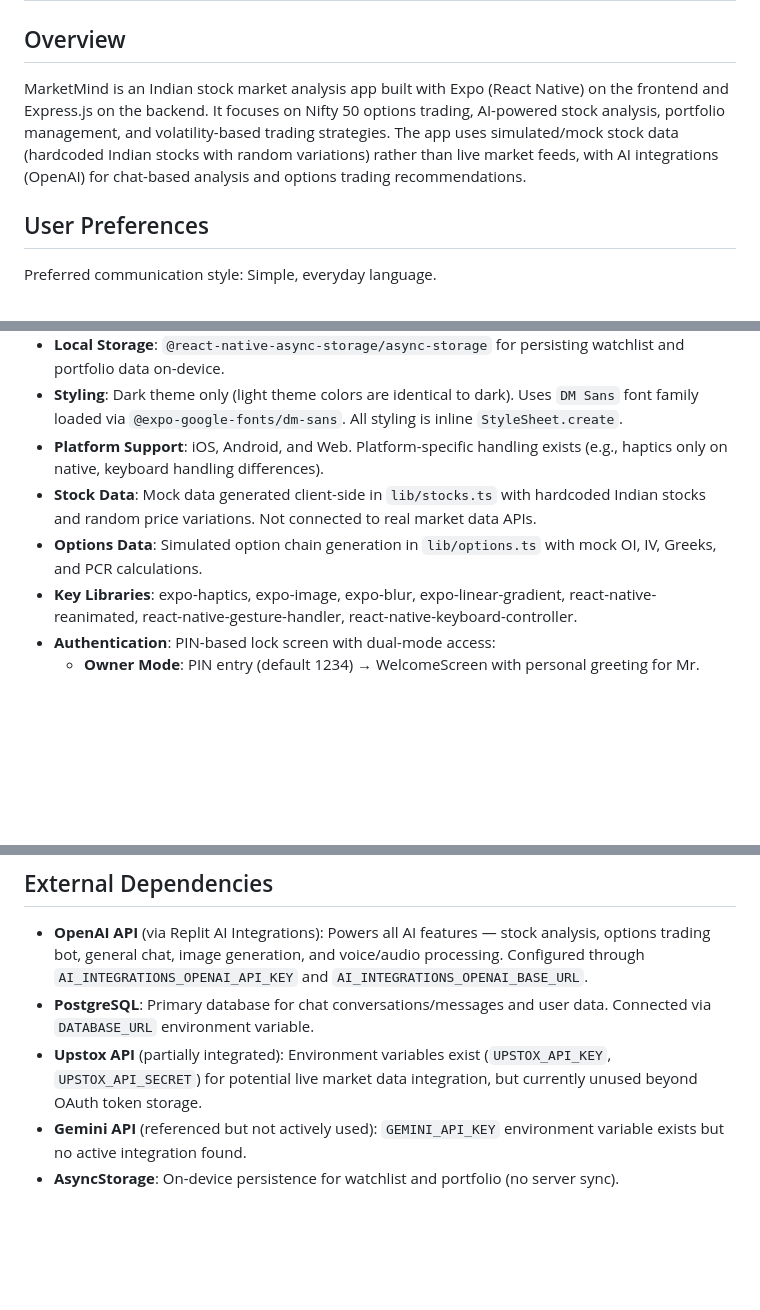
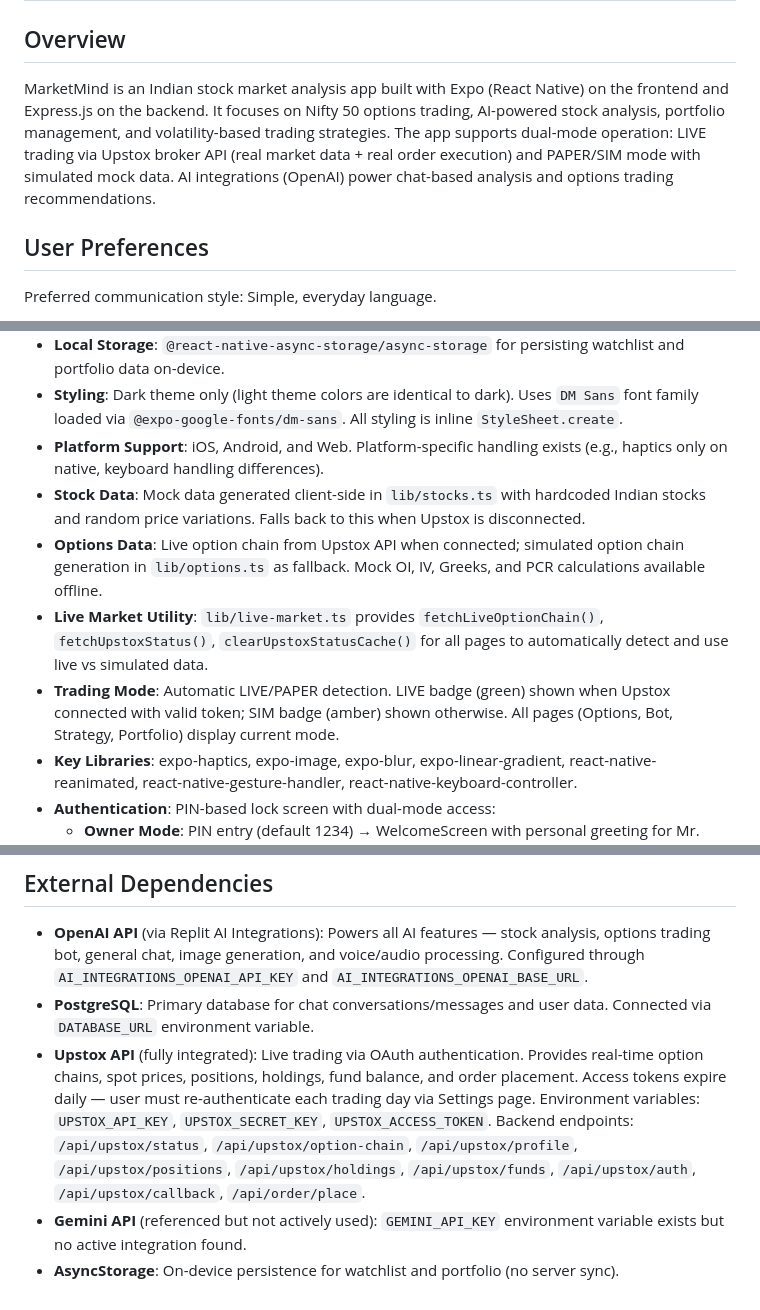
Before and after one commit to laksamy6-dev/m3r-autonomous-trading-oracle, a Markdown page: replit.md, 3 parts joined by grey strips. Drawn GitHub-style; blank space fills up the shorter version.

Commit message:
Add live trading indicators and dual-mode support to all pages
Integrate Upstox API for live market data and trading, implementing live/sim badges on all relevant pages (Options, Bot, Strategy, Portfolio) to indicate current data source. Update documentation in replit.md to reflect these changes and include a fallback mechanism for simulated data when the Upstox connection is unavailable or tokens expire.

Replit-Commit-Author: Agent
Replit-Commit-Session-Id: 800f4924-bc79-41b8-832e-085fda9946d7
Replit-Commit-Checkpoint-Type: intermediate_checkpoint
Replit-Commit-Event-Id: e3946f04-6b92-48a6-829d-f10b77b24107
Replit-Commit-Screenshot-Url: https://storage.googleapis.com/screenshot-production-us-central1/1193c26f-f478-4f1e-80aa-96fe3db56dfd/800f4924-bc79-41b8-832e-085fda9946d7/Y85bfmk
Replit-Helium-Checkpoint-Created: true

```diff
--- a/replit.md
+++ b/replit.md
@@ -2,7 +2,7 @@
 
 ## Overview
 
-MarketMind is an Indian stock market analysis app built with Expo (React Native) on the frontend and Express.js on the backend. It focuses on Nifty 50 options trading, AI-powered stock analysis, portfolio management, and volatility-based trading strategies. The app uses simulated/mock stock data (hardcoded Indian stocks with random variations) rather than live market feeds, with AI integrations (OpenAI) for chat-based analysis and options trading recommendations.
+MarketMind is an Indian stock market analysis app built with Expo (React Native) on the frontend and Express.js on the backend. It focuses on Nifty 50 options trading, AI-powered stock analysis, portfolio management, and volatility-based trading strategies. The app supports dual-mode operation: LIVE trading via Upstox broker API (real market data + real order execution) and PAPER/SIM mode with simulated mock data. AI integrations (OpenAI) power chat-based analysis and options trading recommendations.
 
 ## User Preferences
 
@@ -18,8 +18,10 @@ Preferred communication style: Simple, everyday language.
 - **Local Storage**: `@react-native-async-storage/async-storage` for persisting watchlist and portfolio data on-device.
 - **Styling**: Dark theme only (light theme colors are identical to dark). Uses `DM Sans` font family loaded via `@expo-google-fonts/dm-sans`. All styling is inline `StyleSheet.create`.
 - **Platform Support**: iOS, Android, and Web. Platform-specific handling exists (e.g., haptics only on native, keyboard handling differences).
-- **Stock Data**: Mock data generated client-side in `lib/stocks.ts` with hardcoded Indian stocks and random price variations. Not connected to real market data APIs.
-- **Options Data**: Simulated option chain generation in `lib/options.ts` with mock OI, IV, Greeks, and PCR calculations.
+- **Stock Data**: Mock data generated client-side in `lib/stocks.ts` with hardcoded Indian stocks and random price variations. Falls back to this when Upstox is disconnected.
+- **Options Data**: Live option chain from Upstox API when connected; simulated option chain generation in `lib/options.ts` as fallback. Mock OI, IV, Greeks, and PCR calculations available offline.
+- **Live Market Utility**: `lib/live-market.ts` provides `fetchLiveOptionChain()`, `fetchUpstoxStatus()`, `clearUpstoxStatusCache()` for all pages to automatically detect and use live vs simulated data.
+- **Trading Mode**: Automatic LIVE/PAPER detection. LIVE badge (green) shown when Upstox connected with valid token; SIM badge (amber) shown otherwise. All pages (Options, Bot, Strategy, Portfolio) display current mode.
 - **Key Libraries**: expo-haptics, expo-image, expo-blur, expo-linear-gradient, react-native-reanimated, react-native-gesture-handler, react-native-keyboard-controller.
 - **Authentication**: PIN-based lock screen with dual-mode access:
   - **Owner Mode**: PIN entry (default 1234) → WelcomeScreen with personal greeting for Mr. Manikandan Rajendran + auto market analysis briefing with JARVIS voice
@@ -75,6 +77,6 @@ Client-side integration files are in `.replit_integration_files/client/replit_in
 
 - **OpenAI API** (via Replit AI Integrations): Powers all AI features — stock analysis, options trading bot, general chat, image generation, and voice/audio processing. Configured through `AI_INTEGRATIONS_OPENAI_API_KEY` and `AI_INTEGRATIONS_OPENAI_BASE_URL`.
 - **PostgreSQL**: Primary database for chat conversations/messages and user data. Connected via `DATABASE_URL` environment variable.
-- **Upstox API** (partially integrated): Environment variables exist (`UPSTOX_API_KEY`, `UPSTOX_API_SECRET`) for potential live market data integration, but currently unused beyond OAuth token storage.
+- **Upstox API** (fully integrated): Live trading via OAuth authentication. Provides real-time option chains, spot prices, positions, holdings, fund balance, and order placement. Access tokens expire daily — user must re-authenticate each trading day via Settings page. Environment variables: `UPSTOX_API_KEY`, `UPSTOX_SECRET_KEY`, `UPSTOX_ACCESS_TOKEN`. Backend endpoints: `/api/upstox/status`, `/api/upstox/option-chain`, `/api/upstox/profile`, `/api/upstox/positions`, `/api/upstox/holdings`, `/api/upstox/funds`, `/api/upstox/auth`, `/api/upstox/callback`, `/api/order/place`.
 - **Gemini API** (referenced but not actively used): `GEMINI_API_KEY` environment variable exists but no active integration found.
 - **AsyncStorage**: On-device persistence for watchlist and portfolio (no server sync).
```
